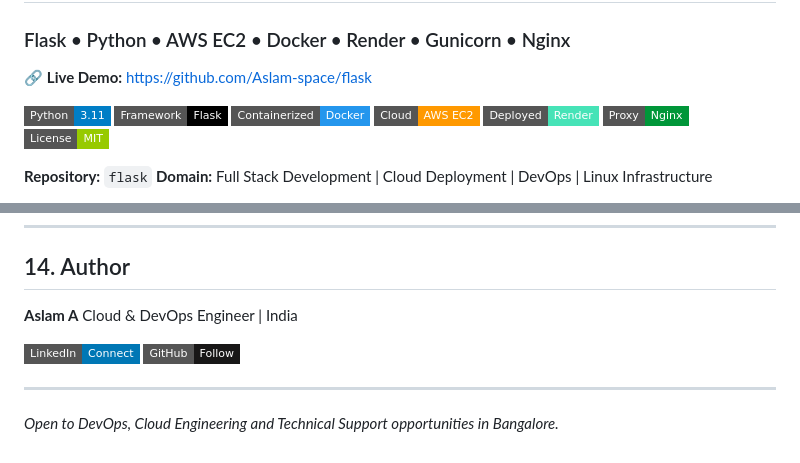
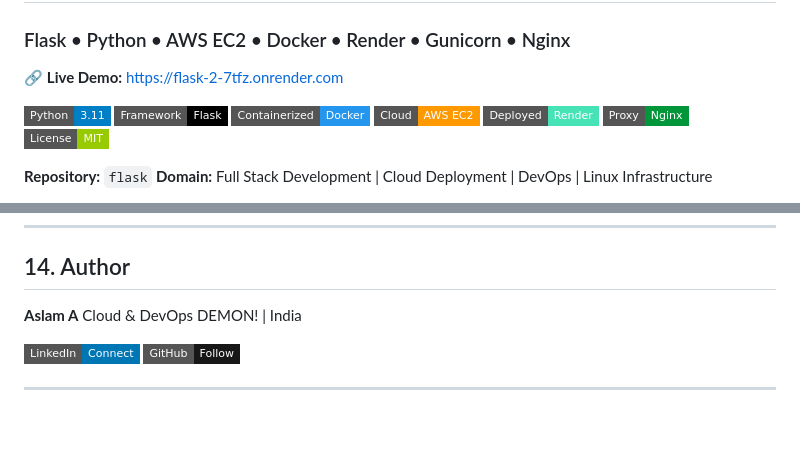
Before and after one commit to Aslam-space/flask, a Markdown page: README.md, 2 parts joined by grey strips. Drawn GitHub-style; badges without logos; blank space fills up the shorter version.

Commit message:
Revise README with new demo link and author info
Updated live demo link and modified author description.

```diff
--- a/README.md
+++ b/README.md
@@ -2,7 +2,7 @@
 ### Flask • Python • AWS EC2 • Docker • Render • Gunicorn • Nginx
 
 🔗 **Live Demo:**
-https://github.com/Aslam-space/flask
+https://flask-2-7tfz.onrender.com
 
 [![Python](https://img.shields.io/badge/Python-3.11-blue?style=flat-square&logo=python)](https://python.org)
 [![Flask](https://img.shields.io/badge/Framework-Flask-black?style=flat-square&logo=flask)](https://flask.palletsprojects.com)
@@ -333,11 +333,9 @@ chmod +x deploy_flask_8080.sh
 ## 14. Author
 
 **Aslam A**
-Cloud & DevOps Engineer | India
+Cloud & DevOps DEMON! | India
 
 [![LinkedIn](https://img.shields.io/badge/LinkedIn-Connect-0077B5?style=flat-square&logo=linkedin)](https://www.linkedin.com/in/aslama77)
 [![GitHub](https://img.shields.io/badge/GitHub-Follow-181717?style=flat-square&logo=github)](https://github.com/Aslam-space)
 
 ---
-
-*Open to DevOps, Cloud Engineering and Technical Support opportunities in Bangalore.*
```
